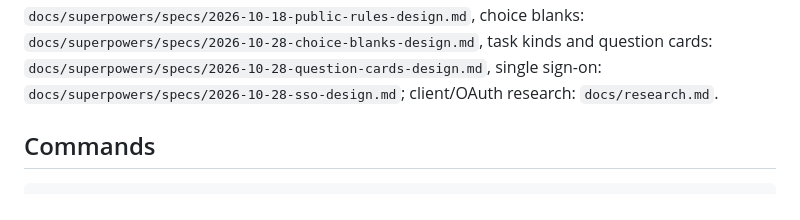
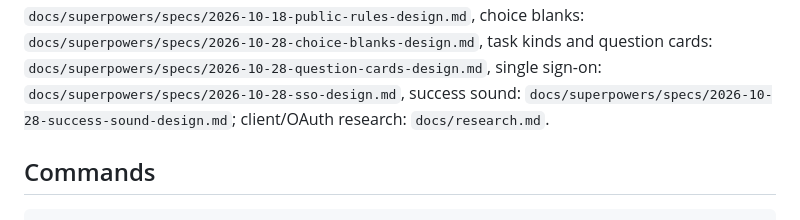
Before and after one commit to pltanton/kena, a Markdown page: AGENTS.md, the part around the change. GitHub-like rendering.

Commit message:
docs: success sound design
Co-Authored-By: Claude Opus 5.5 (1M context) <noreply@anthropic.com>

```diff
--- a/AGENTS.md
+++ b/AGENTS.md
@@ -19,7 +19,8 @@ server, one Go binary, Postgres. User overview in README.md. Design:
 `docs/superpowers/specs/2026-10-18-public-rules-design.md`, choice blanks:
 `docs/superpowers/specs/2026-10-28-choice-blanks-design.md`, task kinds and question cards:
 `docs/superpowers/specs/2026-10-28-question-cards-design.md`, single sign-on:
-`docs/superpowers/specs/2026-10-28-sso-design.md`; client/OAuth research:
+`docs/superpowers/specs/2026-10-28-sso-design.md`, success sound:
+`docs/superpowers/specs/2026-10-28-success-sound-design.md`; client/OAuth research:
 `docs/research.md`.
 
 ## Commands
```
Also changed, not shown: 1 other file.
